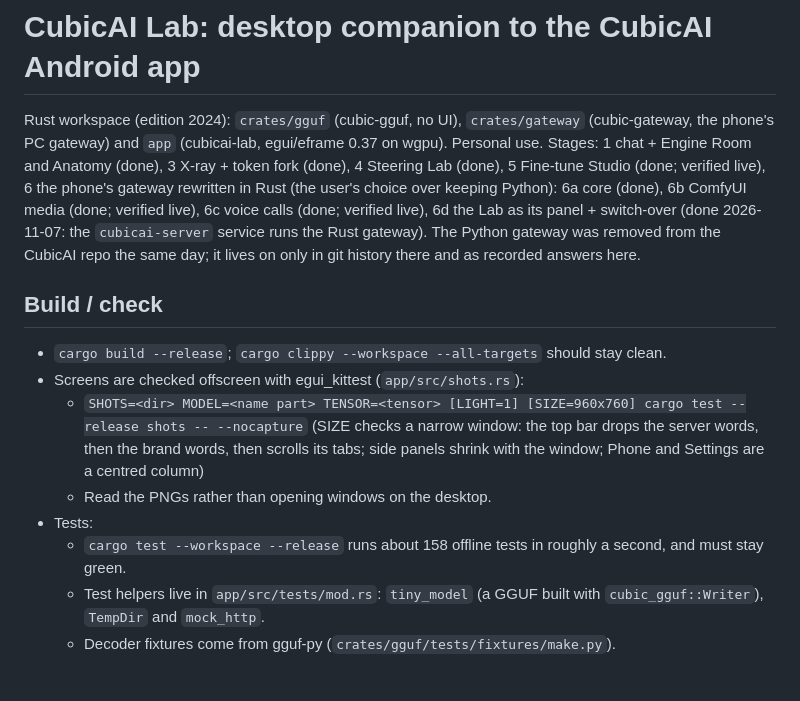
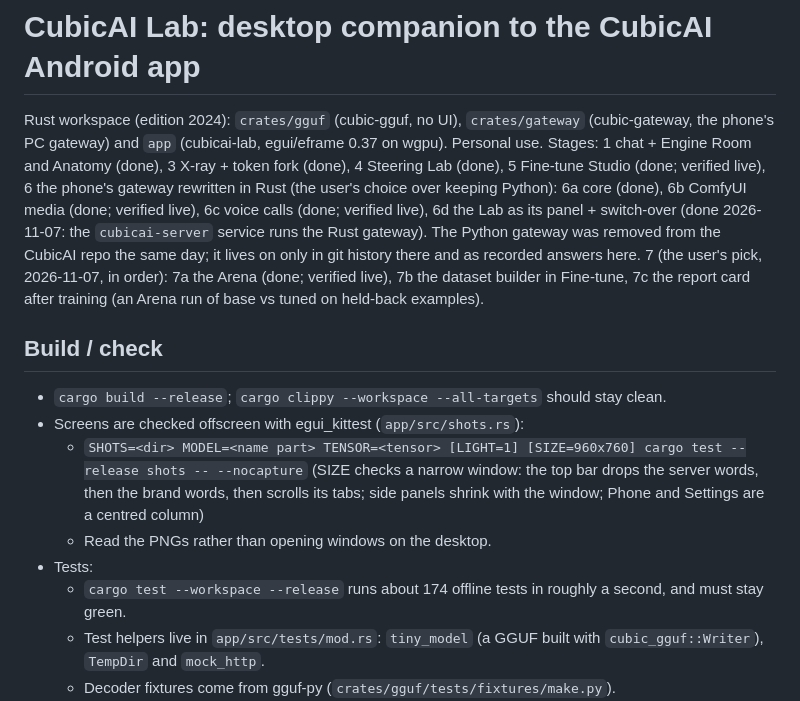
Before and after one commit to thomasmartinoa/cubicai-lab, a Markdown page: CLAUDE.md, the part around one of its changes. Drawn GitHub-style; blank space fills up the shorter version.

```diff
--- a/CLAUDE.md
+++ b/CLAUDE.md
@@ -1,6 +1,6 @@
 # CubicAI Lab: desktop companion to the CubicAI Android app
 
-Rust workspace (edition 2024): `crates/gguf` (cubic-gguf, no UI), `crates/gateway` (cubic-gateway, the phone's PC gateway) and `app` (cubicai-lab, egui/eframe 0.37 on wgpu). Personal use. Stages: 1 chat + Engine Room and Anatomy (done), 3 X-ray + token fork (done), 4 Steering Lab (done), 5 Fine-tune Studio (done; verified live), 6 the phone's gateway rewritten in Rust (the user's choice over keeping Python): 6a core (done), 6b ComfyUI media (done; verified live), 6c voice calls (done; verified live), 6d the Lab as its panel + switch-over (done 2026-11-07: the `cubicai-server` service runs the Rust gateway). The Python gateway was removed from the CubicAI repo the same day; it lives on only in git history there and as recorded answers here.
+Rust workspace (edition 2024): `crates/gguf` (cubic-gguf, no UI), `crates/gateway` (cubic-gateway, the phone's PC gateway) and `app` (cubicai-lab, egui/eframe 0.37 on wgpu). Personal use. Stages: 1 chat + Engine Room and Anatomy (done), 3 X-ray + token fork (done), 4 Steering Lab (done), 5 Fine-tune Studio (done; verified live), 6 the phone's gateway rewritten in Rust (the user's choice over keeping Python): 6a core (done), 6b ComfyUI media (done; verified live), 6c voice calls (done; verified live), 6d the Lab as its panel + switch-over (done 2026-11-07: the `cubicai-server` service runs the Rust gateway). The Python gateway was removed from the CubicAI repo the same day; it lives on only in git history there and as recorded answers here. 7 (the user's pick, 2026-11-07, in order): 7a the Arena (done; verified live), 7b the dataset builder in Fine-tune, 7c the report card after training (an Arena run of base vs tuned on held-back examples).
 
 ## Build / check
 - `cargo build --release`; `cargo clippy --workspace --all-targets` should stay clean.
@@ -8,7 +8,7 @@ Rust workspace (edition 2024): `crates/gguf` (cubic-gguf, no UI), `crates/gatewa
   - `SHOTS=<dir> MODEL=<name part> TENSOR=<tensor> [LIGHT=1] [SIZE=960x760] cargo test --release shots -- --nocapture` (SIZE checks a narrow window: the top bar drops the server words, then the brand words, then scrolls its tabs; side panels shrink with the window; Phone and Settings are a centred column)
   - Read the PNGs rather than opening windows on the desktop.
 - Tests:
-  - `cargo test --workspace --release` runs about 158 offline tests in roughly a second, and must stay green.
+  - `cargo test --workspace --release` runs about 174 offline tests in roughly a second, and must stay green.
   - Test helpers live in `app/src/tests/mod.rs`: `tiny_model` (a GGUF built with `cubic_gguf::Writer`), `TempDir` and `mock_http`.
   - Decoder fixtures come from gguf-py (`crates/gguf/tests/fixtures/make.py`).
   - Live tests are `#[ignore]`: `net_*` (network/Ollama), and `net_real_llama` / `net_real_train`. The last two run downloaded llama.cpp, Python and Unsloth; the user has allowed me to run them. `net_real_train` (Llama 3.1 8B, RTX 3070 Ti 8 GB): 18 steps in 44 s, loss 3.72 -> 0.13, base "The capital of Japan is Tokyo." vs tuned "Ahoy! Tokyo is the capital of Japan.". The Fine-tune shots replay that run (`AHOY_FACTS`, `REAL_LOSSES` in shots.rs).
```
Also changed, not shown: other parts of CLAUDE.md (+9 -0 lines), README.md (+20 -2 lines), docs/screenshots/arena.png (added), 12 other files.
